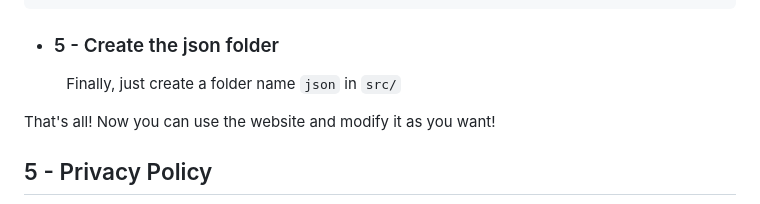
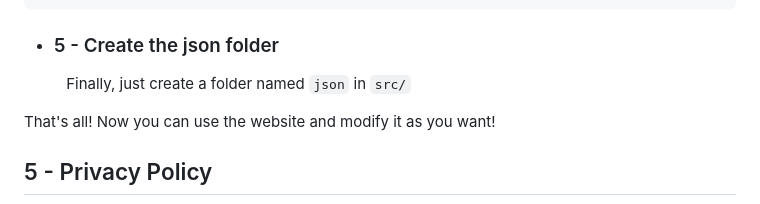
Before and after one commit to Pietot/Winlorant, a Markdown page: README.md, the part around the change. GitHub-like rendering.

```diff
--- a/README.md
+++ b/README.md
@@ -96,7 +96,7 @@ API_KEY={the api you got at step 1}
 
 - ### 5 - Create the json folder
 
-&nbsp;&nbsp;&nbsp;&nbsp;&nbsp;&nbsp;&nbsp;&nbsp;&nbsp;&nbsp;Finally, just create a folder name `json` in `src/`
+&nbsp;&nbsp;&nbsp;&nbsp;&nbsp;&nbsp;&nbsp;&nbsp;&nbsp;&nbsp;Finally, just create a folder named `json` in `src/`
 
 That's all! Now you can use the website and modify it as you want!
 
```
